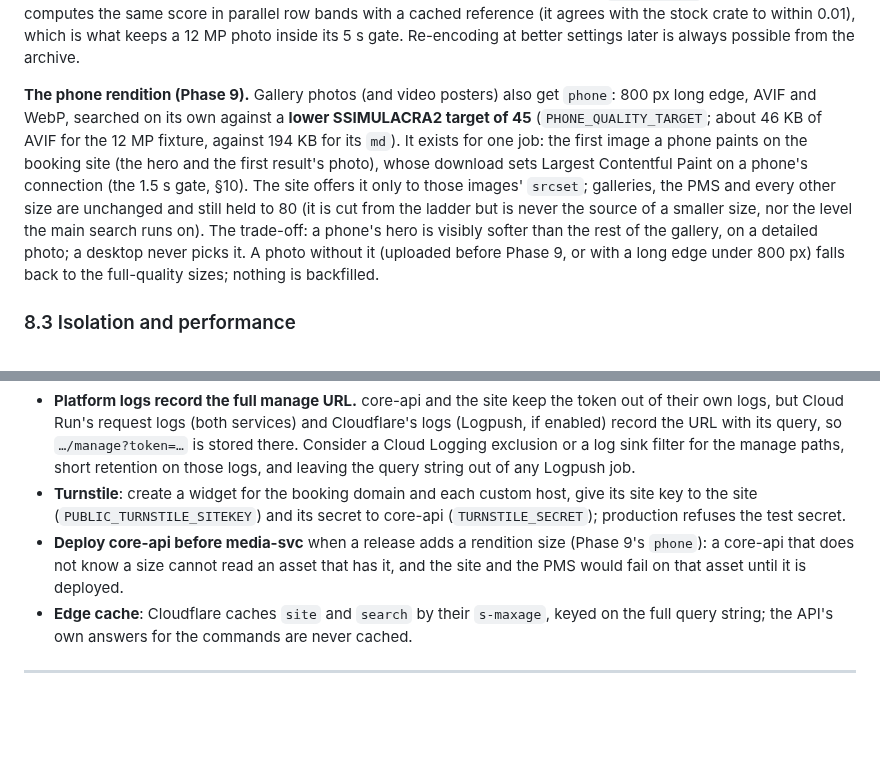
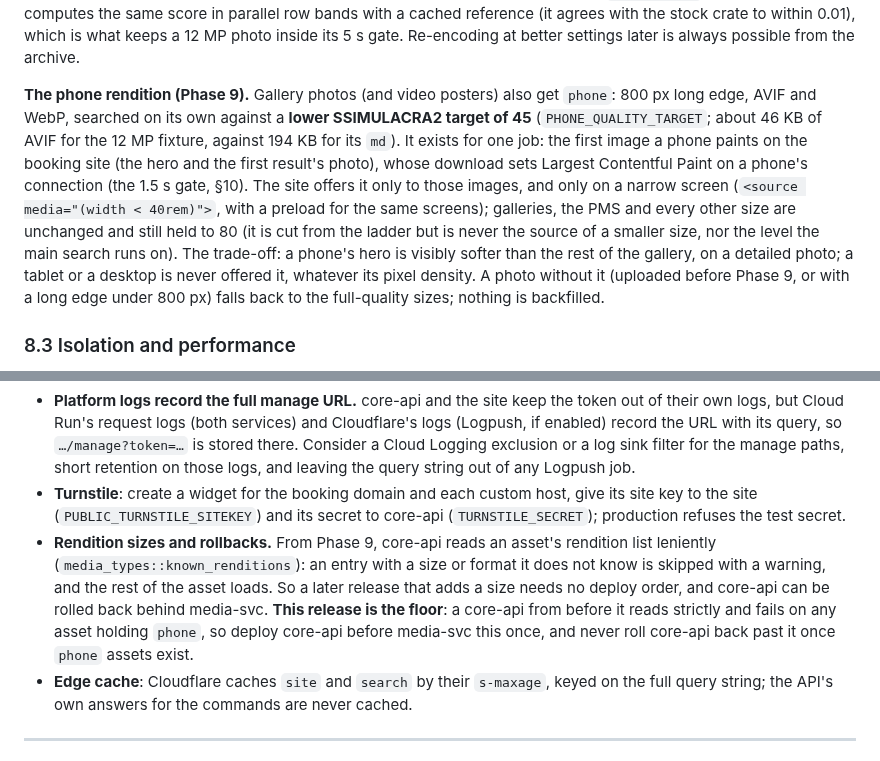
Before and after one commit to acekavi/GoodFolk, a Markdown page: docs/ARCHITECTURE.md, 2 parts joined by grey strips. Rendered like a GitHub page; blank space fills up the shorter version.

```diff
--- a/docs/ARCHITECTURE.md
+++ b/docs/ARCHITECTURE.md
@@ -582,7 +582,7 @@ Deviations from the first design, all decided during 6a:
 
 "No quality loss" means: delivered renditions are **visually lossless** and the **archival original is mathematically lossless**. The encoder quality for each format is the lowest whose `md` rendition scores SSIMULACRA2 ≥ 80 against the resized source; every rendition is then scored and any below 80 is re-encoded one step higher. The CI gate (`cargo test -p imaging --release --lib --test quality_gate`) decodes every delivered rendition of the fixture set and scores it **exactly, at full size** — never sampled. The scorer is a **port of the `ssimulacra2` crate (BSD-2)** that computes the same score in parallel row bands with a cached reference (it agrees with the stock crate to within 0.01), which is what keeps a 12 MP photo inside its 5 s gate. Re-encoding at better settings later is always possible from the archive.
 
-**The phone rendition (Phase 9).** Gallery photos (and video posters) also get `phone`: 800 px long edge, AVIF and WebP, searched on its own against a **lower SSIMULACRA2 target of 45** (`PHONE_QUALITY_TARGET`; about 46 KB of AVIF for the 12 MP fixture, against 194 KB for its `md`). It exists for one job: the first image a phone paints on the booking site (the hero and the first result's photo), whose download sets Largest Contentful Paint on a phone's connection (the 1.5 s gate, §10). The site offers it only to those images' `srcset`; galleries, the PMS and every other size are unchanged and still held to 80 (it is cut from the ladder but is never the source of a smaller size, nor the level the main search runs on). The trade-off: a phone's hero is visibly softer than the rest of the gallery, on a detailed photo; a desktop never picks it. A photo without it (uploaded before Phase 9, or with a long edge under 800 px) falls back to the full-quality sizes; nothing is backfilled.
+**The phone rendition (Phase 9).** Gallery photos (and video posters) also get `phone`: 800 px long edge, AVIF and WebP, searched on its own against a **lower SSIMULACRA2 target of 45** (`PHONE_QUALITY_TARGET`; about 46 KB of AVIF for the 12 MP fixture, against 194 KB for its `md`). It exists for one job: the first image a phone paints on the booking site (the hero and the first result's photo), whose download sets Largest Contentful Paint on a phone's connection (the 1.5 s gate, §10). The site offers it only to those images, and only on a narrow screen (`<source media="(width < 40rem)">`, with a preload for the same screens); galleries, the PMS and every other size are unchanged and still held to 80 (it is cut from the ladder but is never the source of a smaller size, nor the level the main search runs on). The trade-off: a phone's hero is visibly softer than the rest of the gallery, on a detailed photo; a tablet or a desktop is never offered it, whatever its pixel density. A photo without it (uploaded before Phase 9, or with a long edge under 800 px) falls back to the full-quality sizes; nothing is backfilled.
 
 ### 8.3 Isolation and performance
 
@@ -758,7 +758,7 @@ How money is taken:
 - **The guest's IP at the site's server**: behind Cloudflare `ADDRESS_HEADER=CF-Connecting-IP`; behind other proxies `ADDRESS_HEADER=X-Forwarded-For` with `XFF_DEPTH` the number of proxies in front. Unset, every guest is the proxy.
 - **Platform logs record the full manage URL.** core-api and the site keep the token out of their own logs, but Cloud Run's request logs (both services) and Cloudflare's logs (Logpush, if enabled) record the URL with its query, so `…/manage?token=…` is stored there. Consider a Cloud Logging exclusion or a log sink filter for the manage paths, short retention on those logs, and leaving the query string out of any Logpush job.
 - **Turnstile**: create a widget for the booking domain and each custom host, give its site key to the site (`PUBLIC_TURNSTILE_SITEKEY`) and its secret to core-api (`TURNSTILE_SECRET`); production refuses the test secret.
-- **Deploy core-api before media-svc** when a release adds a rendition size (Phase 9's `phone`): a core-api that does not know a size cannot read an asset that has it, and the site and the PMS would fail on that asset until it is deployed.
+- **Rendition sizes and rollbacks.** From Phase 9, core-api reads an asset's rendition list leniently (`media_types::known_renditions`): an entry with a size or format it does not know is skipped with a warning, and the rest of the asset loads. So a later release that adds a size needs no deploy order, and core-api can be rolled back behind media-svc. **This release is the floor**: a core-api from before it reads strictly and fails on any asset holding `phone`, so deploy core-api before media-svc this once, and never roll core-api back past it once `phone` assets exist.
 - **Edge cache**: Cloudflare caches `site` and `search` by their `s-maxage`, keyed on the full query string; the API's own answers for the commands are never cached.
 
 ---
```
Also changed, not shown: other parts of docs/ARCHITECTURE.md (+1 -1 lines), README.md (+1 -1 lines), docs/ROADMAP.md (+4 -4 lines).
